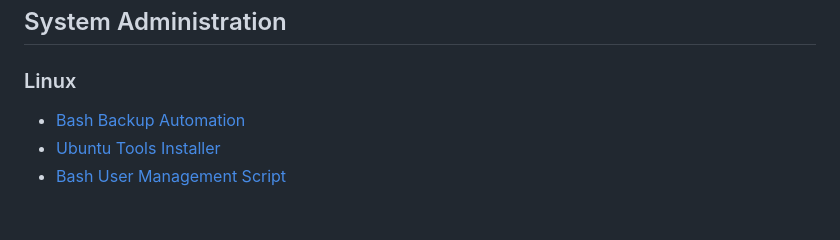
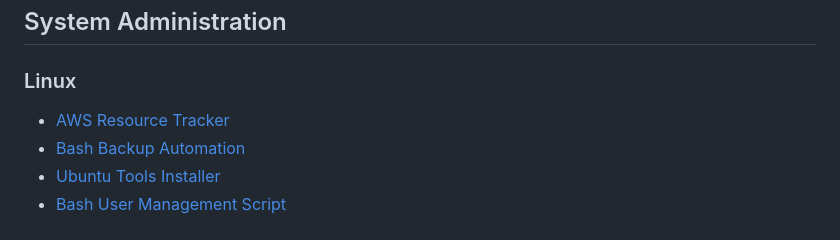
Before and after one commit to DimitryZH/Portfolio-Projects, a Markdown page: README.md, the part around the change. Rendered like a GitHub page.

```diff
--- a/README.md
+++ b/README.md
@@ -46,6 +46,7 @@
 
 ## System Administration
 ### Linux
+- [AWS Resource Tracker](https://github.com/DimitryZH/aws-resource-tracker)
 - [Bash Backup Automation](https://github.com/DimitryZH/bash-backup-automation)
 - [Ubuntu Tools Installer](https://github.com/DimitryZH/install-ubuntu-packages)
 - [Bash User Management Script](https://github.com/DimitryZH/bash-user-management-script)
```
